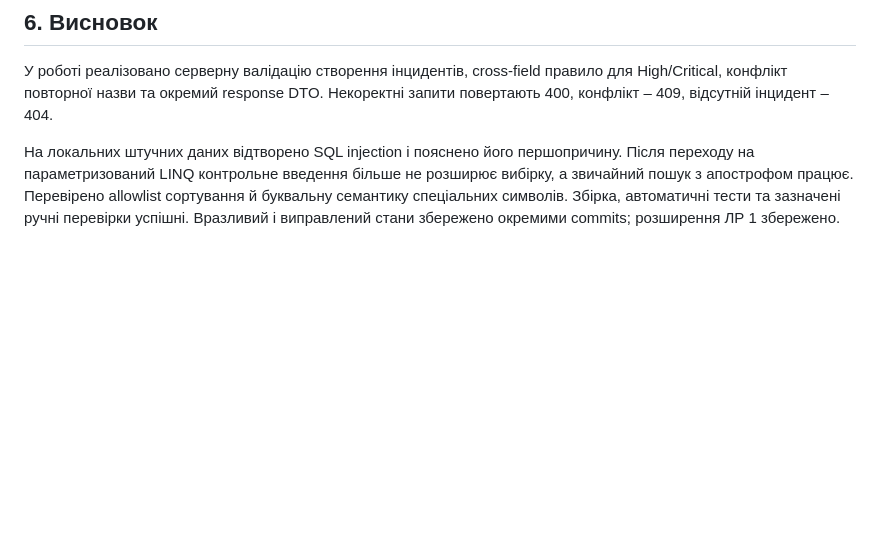
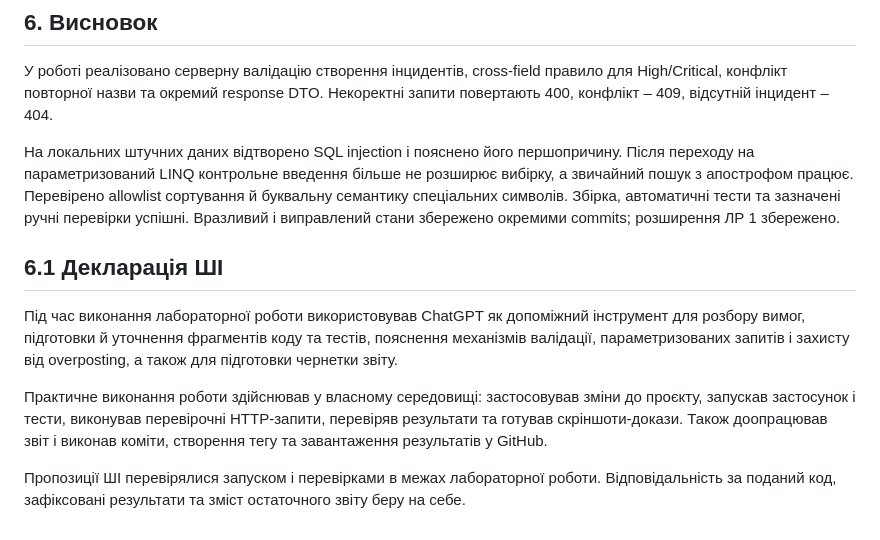
Before and after one commit to andrewtymoshenko-bit/starter-project, a Markdown page: docs/report-lr02.md, the part around the change. Drawn GitHub-style; blank space fills up the shorter version.

Commit message:
Complete Lab 2 report

```diff
--- a/docs/report-lr02.md
+++ b/docs/report-lr02.md
@@ -94,3 +94,11 @@
 У роботі реалізовано серверну валідацію створення інцидентів, cross-field правило для High/Critical, конфлікт повторної назви та окремий response DTO. Некоректні запити повертають 400, конфлікт – 409, відсутній інцидент – 404.
 
 На локальних штучних даних відтворено SQL injection і пояснено його першопричину. Після переходу на параметризований LINQ контрольне введення більше не розширює вибірку, а звичайний пошук з апострофом працює. Перевірено allowlist сортування й буквальну семантику спеціальних символів. Збірка, автоматичні тести та зазначені ручні перевірки успішні. Вразливий і виправлений стани збережено окремими commits; розширення ЛР 1 збережено.
+
+## 6.1 Декларація ШІ
+
+Під час виконання лабораторної роботи використовував ChatGPT як допоміжний інструмент для розбору вимог, підготовки й уточнення фрагментів коду та тестів, пояснення механізмів валідації, параметризованих запитів і захисту від overposting, а також для підготовки чернетки звіту.
+
+Практичне виконання роботи здійснював у власному середовищі: застосовував зміни до проєкту, запускав застосунок і тести, виконував перевірочні HTTP-запити, перевіряв результати та готував скріншоти-докази. Також доопрацював звіт і виконав коміти, створення тегу та завантаження результатів у GitHub.
+
+Пропозиції ШІ перевірялися запуском і перевірками в межах лабораторної роботи. Відповідальність за поданий код, зафіксовані результати та зміст остаточного звіту беру на себе.
```
